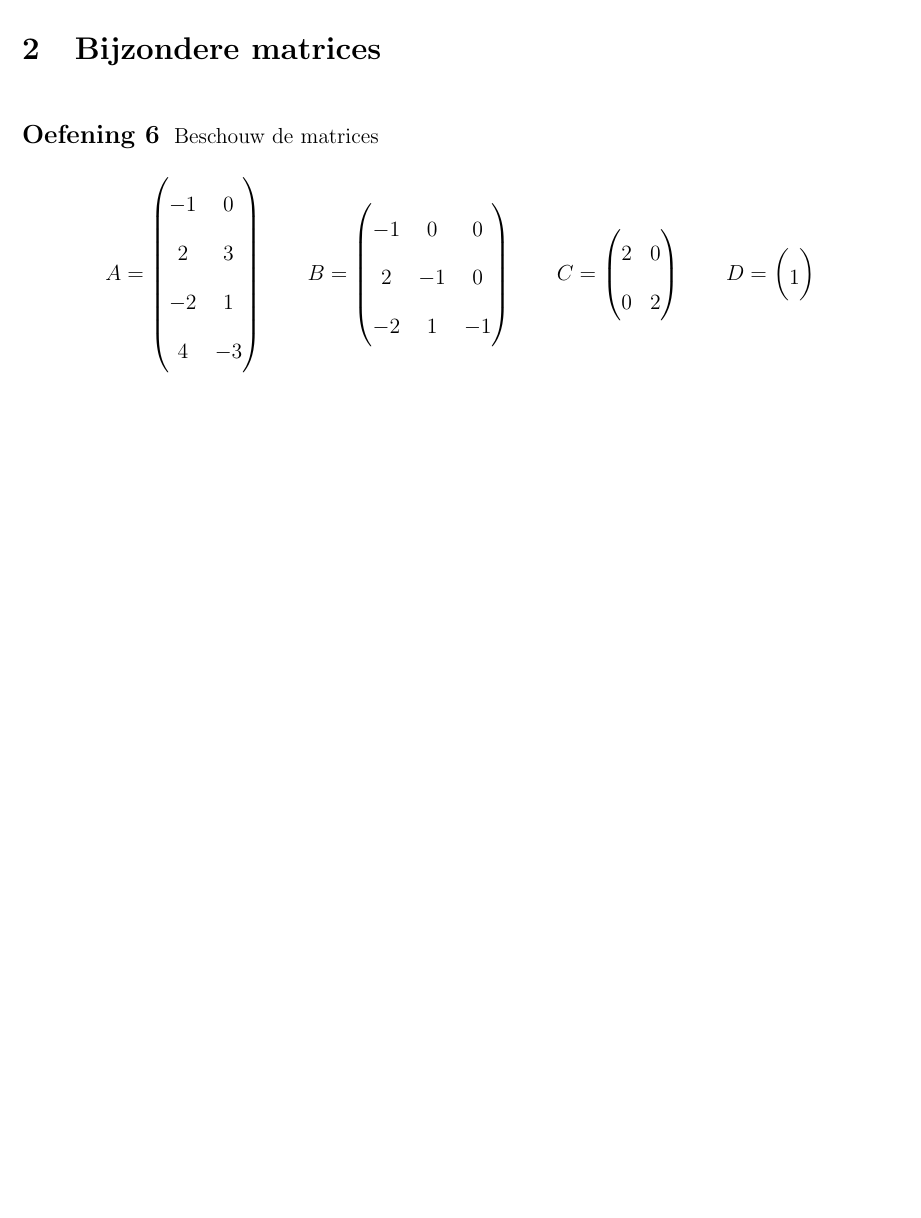
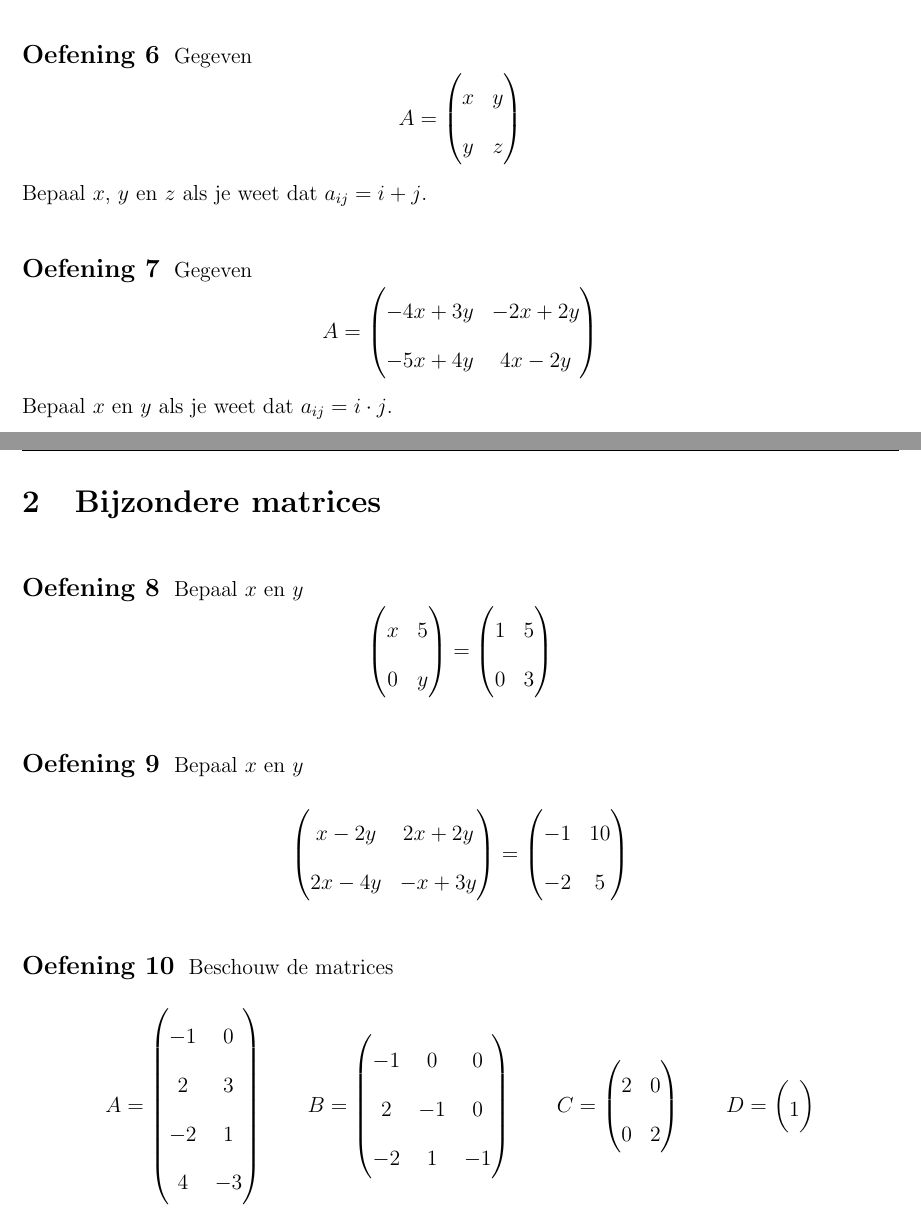
Before and after one commit to gowiz/aso-3gr-3u1u-2006-059, a LaTeX document (0301_MatricesEnStelsels/0301_MatricesEnStelsels.tex): part of page 3 of 9 before the commit and two parts of pages 2 and 3 of 9 after it, the two joined at a grey line, cut at the place of the change, the shorter picture padded with empty space. Compiled offline with pdfLaTeX.

Commit message:
Extra oefeningen matrices

```diff
--- a/0301_MatricesEnStelsels/0301_MatricesEnStelsels.tex
+++ b/0301_MatricesEnStelsels/0301_MatricesEnStelsels.tex
@@ -124,10 +124,55 @@ De Eurometropool Kortrijk-Rijsel-Doornik is een intercommunale die bedoeling hee
 \end{enumerate}
 \end{oefening}
 
+\begin{oefening}
+Gegeven
+$$A=\begin{pmatrix}
+  x & y\\
+  y & z
+\end{pmatrix}$$
+Bepaal $x$, $y$ en $z$ als je weet dat $a_{ij}=i+j$.
+\end{oefening}
+
+\begin{oefening}
+Gegeven
+$$A=\begin{pmatrix}
+  -4x+3y & -2x+2y\\
+  -5x+4y & 4x-2y
+\end{pmatrix}$$
+Bepaal $x$ en $y$ als je weet dat $a_{ij}=i\cdot j$.
+\end{oefening}
+
 
 \pagebreak
 
 \section{Bijzondere matrices}
+
+
+\begin{oefening}
+Bepaal $x$ en $y$
+$$\begin{pmatrix}
+  x & 5\\
+  0 & y
+\end{pmatrix}
+=
+\begin{pmatrix}
+  1 & 5\\
+  0 & 3
+\end{pmatrix}$$
+\end{oefening}
+
+\begin{oefening}
+Bepaal $x$ en $y$
+$$\begin{pmatrix}
+  x-2y  & 2x+2y\\
+  2x-4y & -x+3y
+\end{pmatrix}
+=
+\begin{pmatrix}
+  -1 & 10\\
+  -2 & 5
+\end{pmatrix}$$
+\end{oefening}
 
 \begin{oefening}
 Beschouw de matrices
```
Also changed, not shown: 0104_Limieten/0104_Limieten.tex (+6 -1 lines).
